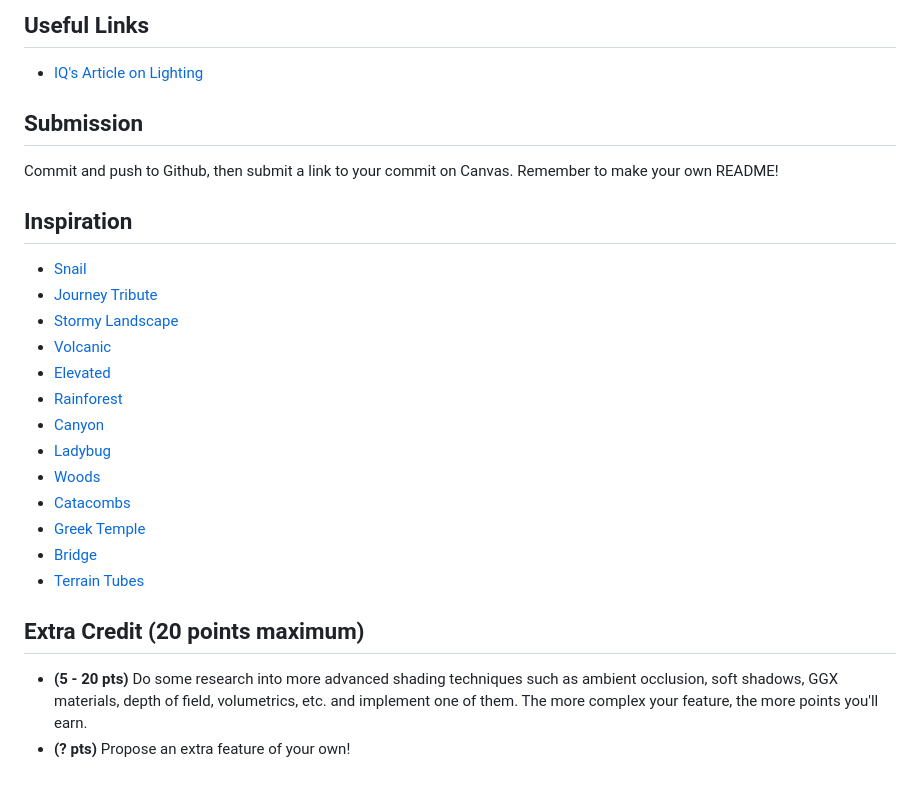
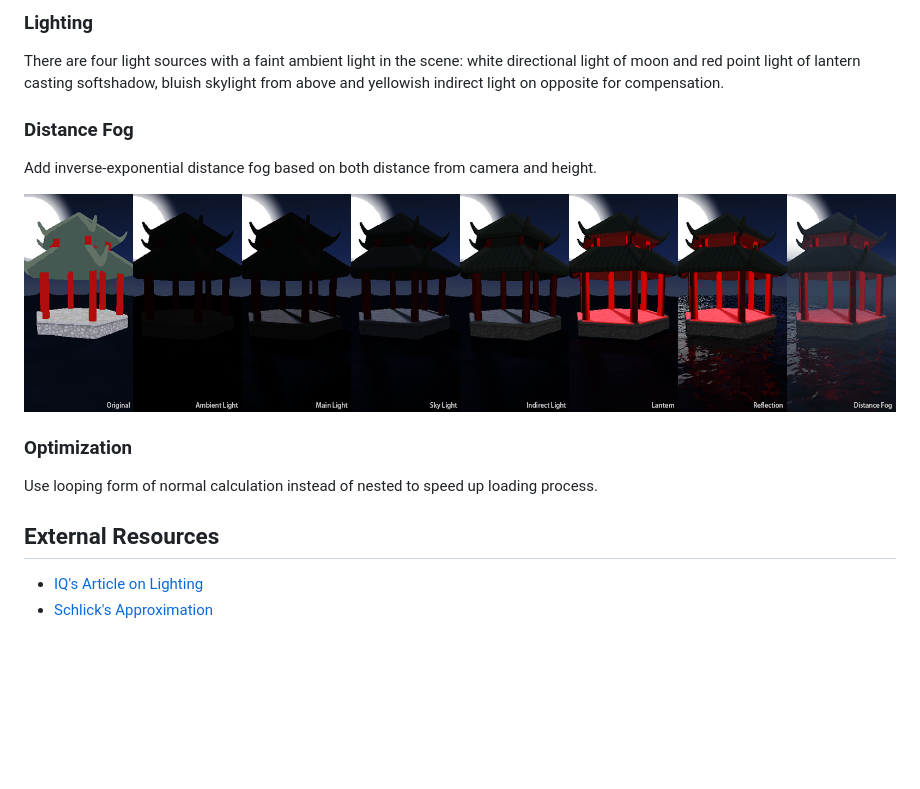
Before and after one commit to whaoran0718/hw03-environment-setpiece, a Markdown page: README.md, the part around the change printed below. Drawn GitHub-style; pictures changed too: lighting.png (added); blank space fills up the shorter version.

```diff
--- a/README.md
+++ b/README.md
@@ -55,29 +25,17 @@ project. Make sure your README contains the following information:
 
-## Useful Links
+### Lighting
+There are four light sources with a faint ambient light in the scene:
+white directional light of moon and red point light of lantern casting softshadow,
+bluish skylight from above and yellowish indirect light on opposite for compensation.
+
+### Distance Fog
+Add inverse-exponential distance fog based on both distance from camera and height.
+
+![](lighting.png)
+
+### Optimization
+Use looping form of normal calculation instead of nested to speed up loading process.
+
+## External Resources
 - [IQ's Article on Lighting](http://iquilezles.org/www/articles/outdoorslighting/outdoorslighting.htm)
-
-
-## Submission
-Commit and push to Github, then submit a link to your commit on Canvas. Remember to make your own README!
-
-## Inspiration
-- [Snail](https://www.shadertoy.com/view/ld3Gz2)
-- [Journey Tribute](https://www.shadertoy.com/view/ldlcRf)
-- [Stormy Landscape](https://www.shadertoy.com/view/4ts3z2)
-- [Volcanic](https://www.shadertoy.com/view/XsX3RB)
-- [Elevated](https://www.shadertoy.com/view/MdX3Rr)
-- [Rainforest](https://www.shadertoy.com/view/4ttSWf)
-- [Canyon](https://www.shadertoy.com/view/MdBGzG)
-- [Ladybug](https://www.shadertoy.com/view/4tByz3)
-- [Woods](https://www.shadertoy.com/view/XsfGD4)
-- [Catacombs](https://www.shadertoy.com/view/lsf3zr)
-- [Greek Temple](https://www.shadertoy.com/view/ldScDh)
-- [Bridge](https://www.shadertoy.com/view/Mds3z2)
-- [Terrain Tubes](https://www.shadertoy.com/view/4sjXzG)
-
-## Extra Credit (20 points maximum)
-- __(5 - 20 pts)__ Do some research into more advanced shading techniques such
-as ambient occlusion, soft shadows, GGX materials, depth of field, volumetrics,
-etc. and implement one of them. The more complex your feature, the more points
-you'll earn.
-- __(? pts)__ Propose an extra feature of your own!
+- [Schlick's Approximation](https://en.wikipedia.org/wiki/Schlick%27s_approximation)
```
Also changed, not shown: other parts of README.md (+18 -48 lines), base.png (added), display.png (added), 3 other files.
